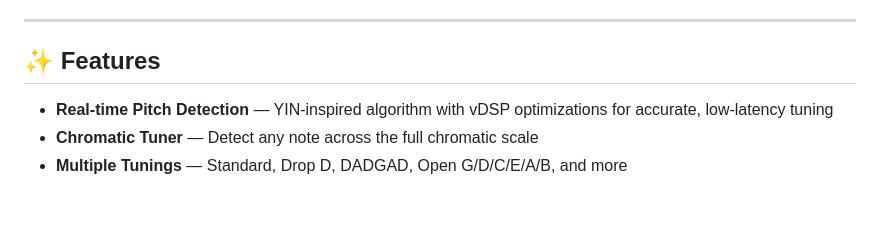
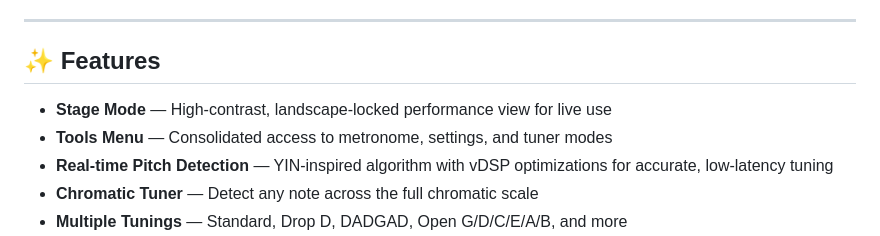
Before and after one commit to nickmaccarthy/Stay-Tuned, a Markdown page: README.md, the part around the change. GitHub-like rendering; blank space fills up the shorter version.

Commit message:
Docs: Updated README and CLAUDE.md with Stage Mode and Tools Menu details

```diff
--- a/README.md
+++ b/README.md
@@ -23,6 +23,8 @@
 
 ## ✨ Features
 
+- **Stage Mode** — High-contrast, landscape-locked performance view for live use
+- **Tools Menu** — Consolidated access to metronome, settings, and tuner modes
 - **Real-time Pitch Detection** — YIN-inspired algorithm with vDSP optimizations for accurate, low-latency tuning
 - **Chromatic Tuner** — Detect any note across the full chromatic scale
 - **Multiple Tunings** — Standard, Drop D, DADGAD, Open G/D/C/E/A/B, and more
```
Also changed, not shown: CLAUDE.md (+10 -1 lines).
